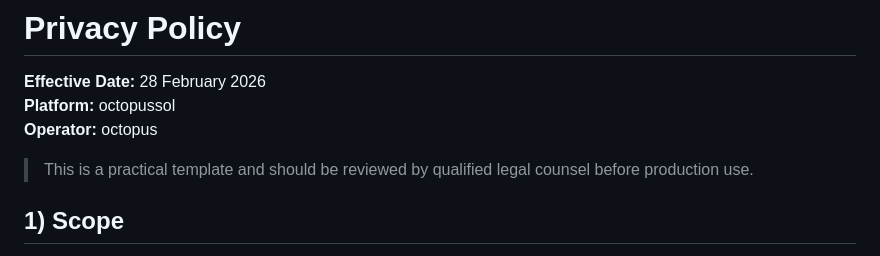
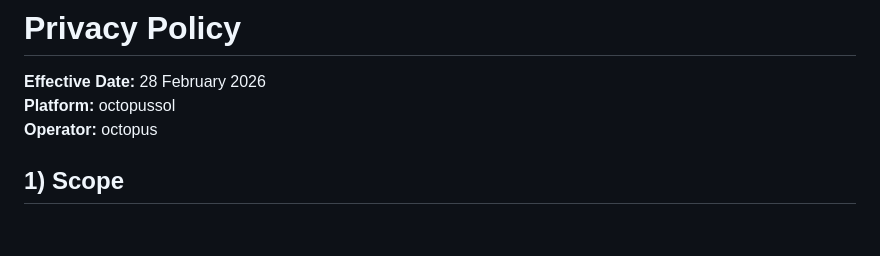
Before and after one commit to Sharjeelsohail85/Project1, a Markdown page: PRIVACY_POLICY.md, the part around the change. Rendered like a GitHub page; blank space fills up the shorter version.

Commit message:
docs: remove template disclaimer line from privacy policy

```diff
--- a/PRIVACY_POLICY.md
+++ b/PRIVACY_POLICY.md
@@ -3,8 +3,6 @@
 **Effective Date:** 28 February 2026
 **Platform:** octopussol
 **Operator:** octopus
-
-> This is a practical template and should be reviewed by qualified legal counsel before production use.
 
 ## 1) Scope
 
```
Also changed, not shown: public/PRIVACY_POLICY.md (+0 -2 lines).
